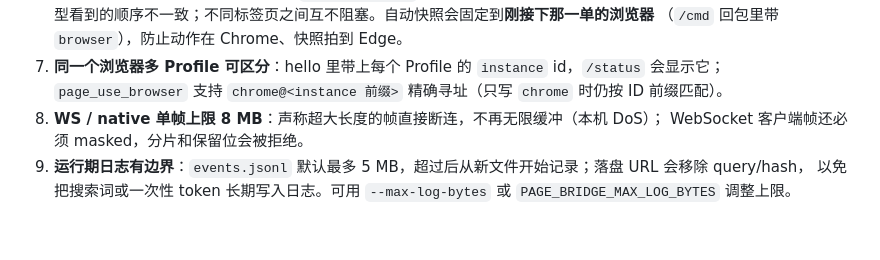
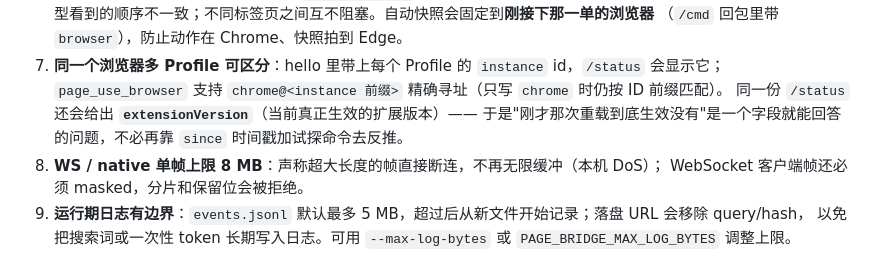
Before and after one commit to fannis9/dsh-page-bridge, a Markdown page: README.md, the part around the change. GitHub-like rendering; blank space fills up the shorter version.

```diff
--- a/README.md
+++ b/README.md
@@ -403,6 +403,8 @@ edge://extensions → 左下角打开「开发人员模式」→「加载解压
    （`/cmd` 回包里带 `browser`），防止动作在 Chrome、快照拍到 Edge。
 7. **同一个浏览器多 Profile 可区分**：hello 里带上每个 Profile 的 `instance` id，`/status` 会显示它；
    `page_use_browser` 支持 `chrome@<instance 前缀>` 精确寻址（只写 `chrome` 时仍按 ID 前缀匹配）。
+   同一份 `/status` 还会给出 **`extensionVersion`**（当前真正生效的扩展版本）——
+   于是"刚才那次重载到底生效没有"是一个字段就能回答的问题，不必再靠 `since` 时间戳加试探命令去反推。
 8. **WS / native 单帧上限 8 MB**：声称超大长度的帧直接断连，不再无限缓冲（本机 DoS）；
    WebSocket 客户端帧还必须 masked，分片和保留位会被拒绝。
 9. **运行期日志有边界**：`events.jsonl` 默认最多 5 MB，超过后从新文件开始记录；落盘 URL 会移除 query/hash，
```
Also changed, not shown: docs/popup-preview.png, 5 other files.
